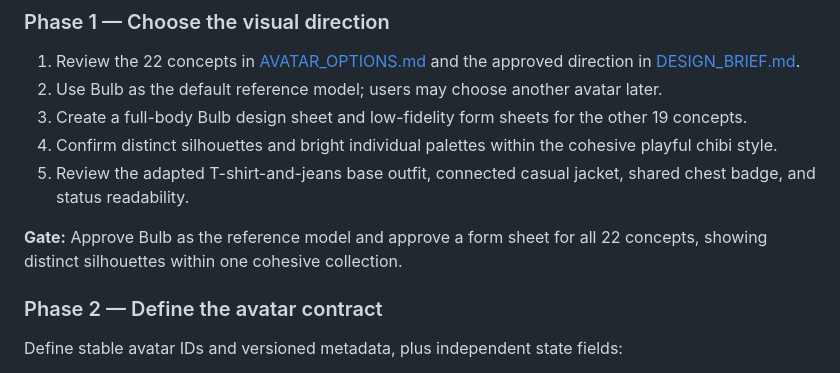
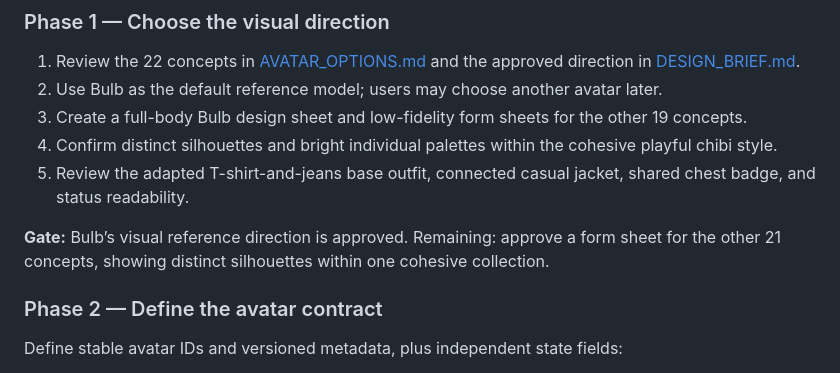
Before and after one commit to wwidjaya/avrig, a Markdown page: avatar/DEVELOPMENT_PLAN.md, the part around the change. Rendered like a GitHub page.

Commit message:
Record approval of Bulb visual reference

```diff
--- a/avatar/DEVELOPMENT_PLAN.md
+++ b/avatar/DEVELOPMENT_PLAN.md
@@ -45,7 +45,7 @@ Keep the first implementation in this repository. Do not split it into a Git sub
 4. Confirm distinct silhouettes and bright individual palettes within the cohesive playful chibi style.
 5. Review the adapted T-shirt-and-jeans base outfit, connected casual jacket, shared chest badge, and status readability.
 
-**Gate:** Approve Bulb as the reference model and approve a form sheet for all 22 concepts, showing distinct silhouettes within one cohesive collection.
+**Gate:** Bulb’s visual reference direction is approved. Remaining: approve a form sheet for the other 21 concepts, showing distinct silhouettes within one cohesive collection.
 
 ### Phase 2 — Define the avatar contract
 
```
